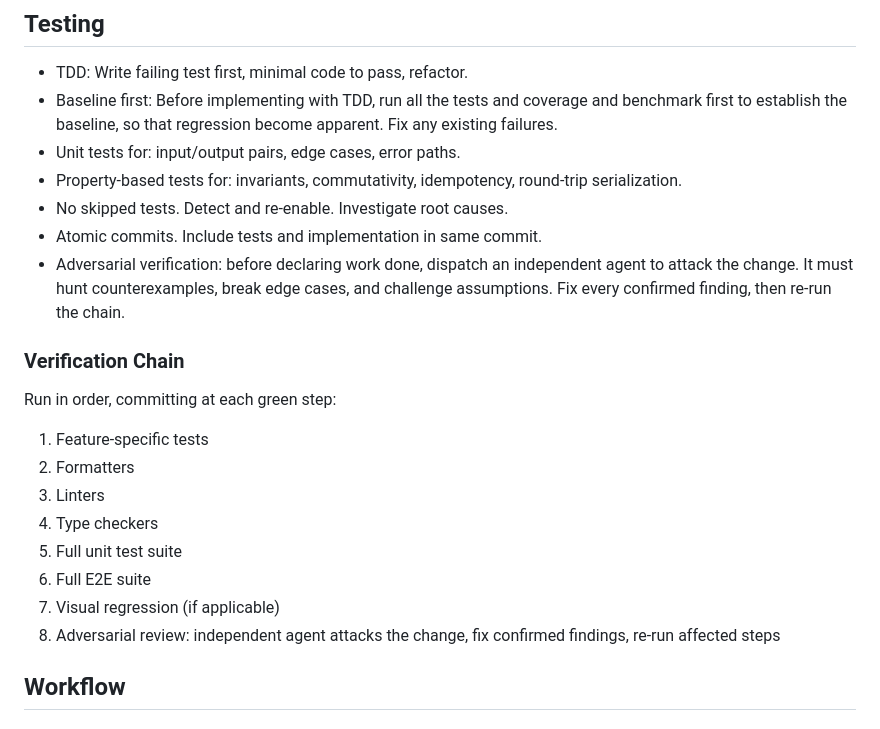
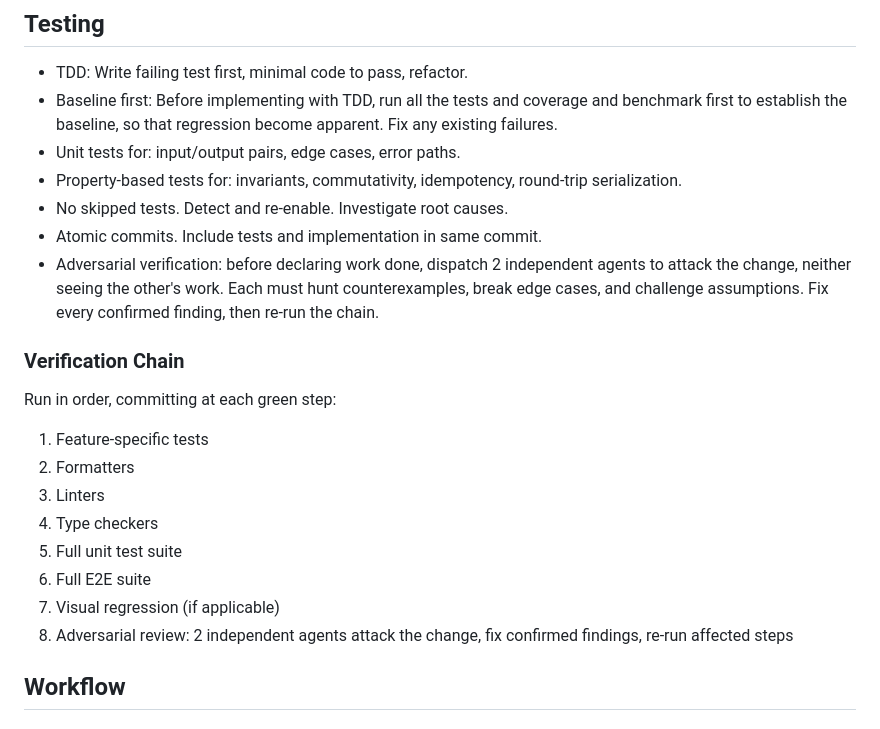
Before and after one commit to lavantien/dotfiles, a Markdown page: .claude/CLAUDE.md, the part around the change. Rendered like a GitHub page.

Commit message:
docs(claude): use dual independent adversarial agents for verification

```diff
--- a/.claude/CLAUDE.md
+++ b/.claude/CLAUDE.md
@@ -56,7 +56,7 @@ Express ideas in simple, everyday language without obscure jargon. Keep explanat
 - Property-based tests for: invariants, commutativity, idempotency, round-trip serialization.
 - No skipped tests. Detect and re-enable. Investigate root causes.
 - Atomic commits. Include tests and implementation in same commit.
-- Adversarial verification: before declaring work done, dispatch an independent agent to attack the change. It must hunt counterexamples, break edge cases, and challenge assumptions. Fix every confirmed finding, then re-run the chain.
+- Adversarial verification: before declaring work done, dispatch 2 independent agents to attack the change, neither seeing the other's work. Each must hunt counterexamples, break edge cases, and challenge assumptions. Fix every confirmed finding, then re-run the chain.
 
 ### Verification Chain
 
@@ -68,7 +68,7 @@ Run in order, committing at each green step:
 5. Full unit test suite
 6. Full E2E suite
 7. Visual regression (if applicable)
-8. Adversarial review: independent agent attacks the change, fix confirmed findings, re-run affected steps
+8. Adversarial review: 2 independent agents attack the change, fix confirmed findings, re-run affected steps
 
 ## Workflow
 
```
